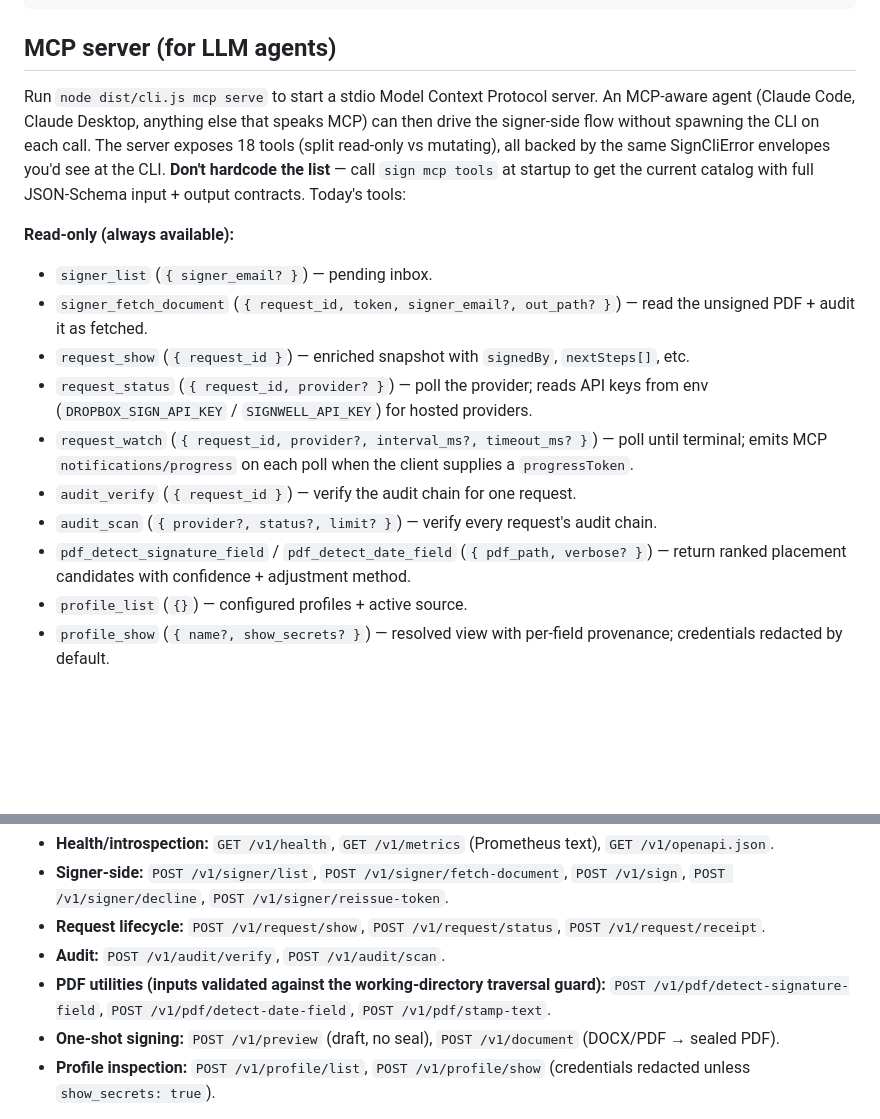
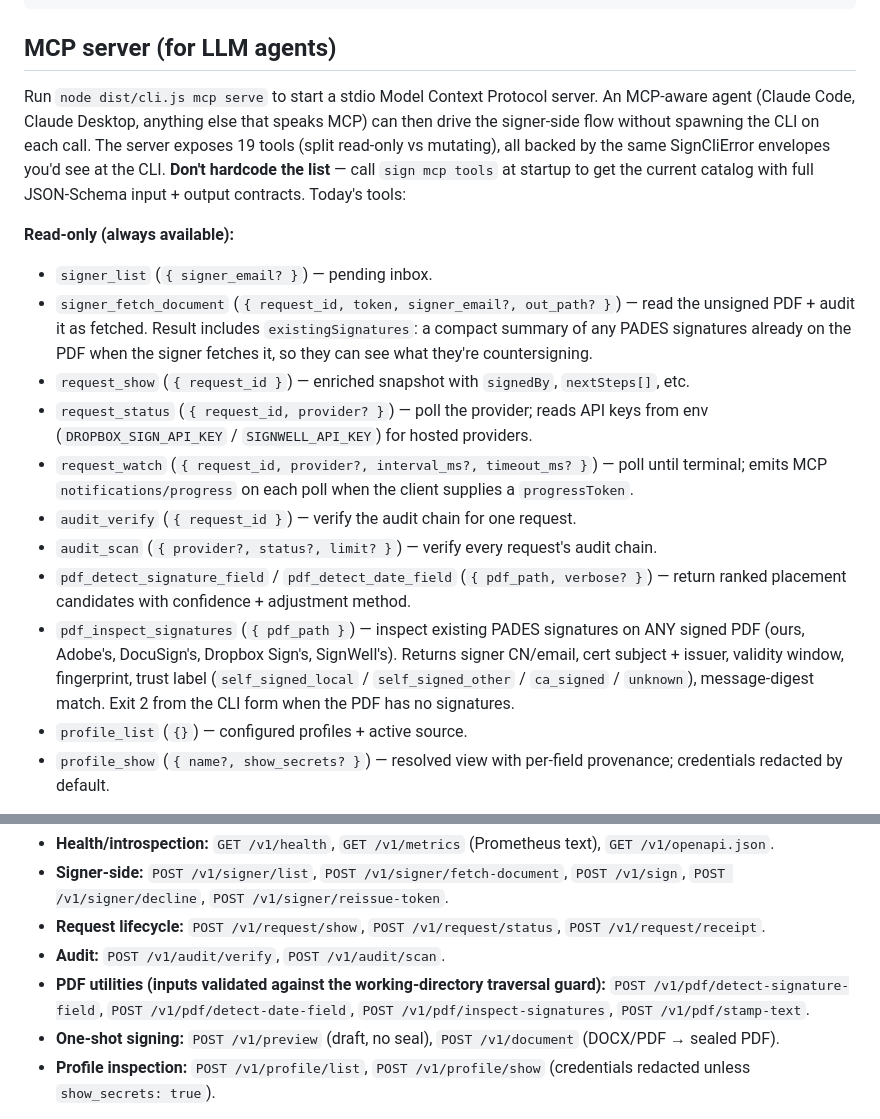
Before and after one commit to DrBaher/sign-cli, a Markdown page: README.md, 2 parts joined by grey strips. Rendered like a GitHub page; blank space fills up the shorter version.

```diff
--- a/README.md
+++ b/README.md
@@ -463,18 +463,19 @@ npm run start -- audit show --request-id <request_id>
 
 ## MCP server (for LLM agents)
 
-Run `node dist/cli.js mcp serve` to start a stdio Model Context Protocol server. An MCP-aware agent (Claude Code, Claude Desktop, anything else that speaks MCP) can then drive the signer-side flow without spawning the CLI on each call. The server exposes 18 tools (split read-only vs mutating), all backed by the same SignCliError envelopes you'd see at the CLI. **Don't hardcode the list** — call `sign mcp tools` at startup to get the current catalog with full JSON-Schema input + output contracts. Today's tools:
+Run `node dist/cli.js mcp serve` to start a stdio Model Context Protocol server. An MCP-aware agent (Claude Code, Claude Desktop, anything else that speaks MCP) can then drive the signer-side flow without spawning the CLI on each call. The server exposes 19 tools (split read-only vs mutating), all backed by the same SignCliError envelopes you'd see at the CLI. **Don't hardcode the list** — call `sign mcp tools` at startup to get the current catalog with full JSON-Schema input + output contracts. Today's tools:
 
 **Read-only (always available):**
 
 - `signer_list` (`{ signer_email? }`) — pending inbox.
-- `signer_fetch_document` (`{ request_id, token, signer_email?, out_path? }`) — read the unsigned PDF + audit it as fetched.
+- `signer_fetch_document` (`{ request_id, token, signer_email?, out_path? }`) — read the unsigned PDF + audit it as fetched. Result includes `existingSignatures`: a compact summary of any PADES signatures already on the PDF when the signer fetches it, so they can see what they're countersigning.
 - `request_show` (`{ request_id }`) — enriched snapshot with `signedBy`, `nextSteps[]`, etc.
 - `request_status` (`{ request_id, provider? }`) — poll the provider; reads API keys from env (`DROPBOX_SIGN_API_KEY` / `SIGNWELL_API_KEY`) for hosted providers.
 - `request_watch` (`{ request_id, provider?, interval_ms?, timeout_ms? }`) — poll until terminal; emits MCP `notifications/progress` on each poll when the client supplies a `progressToken`.
 - `audit_verify` (`{ request_id }`) — verify the audit chain for one request.
 - `audit_scan` (`{ provider?, status?, limit? }`) — verify every request's audit chain.
 - `pdf_detect_signature_field` / `pdf_detect_date_field` (`{ pdf_path, verbose? }`) — return ranked placement candidates with confidence + adjustment method.
+- `pdf_inspect_signatures` (`{ pdf_path }`) — inspect existing PADES signatures on ANY signed PDF (ours, Adobe's, DocuSign's, Dropbox Sign's, SignWell's). Returns signer CN/email, cert subject + issuer, validity window, fingerprint, trust label (`self_signed_local` / `self_signed_other` / `ca_signed` / `unknown`), message-digest match. Exit 2 from the CLI form when the PDF has no signatures.
 - `profile_list` (`{}`) — configured profiles + active source.
 - `profile_show` (`{ name?, show_secrets? }`) — resolved view with per-field provenance; credentials redacted by default.
 
@@ -525,7 +526,7 @@ All responses are `{ ok: true, result: ... }` on success or the standard `format
 - **Signer-side:** `POST /v1/signer/list`, `POST /v1/signer/fetch-document`, `POST /v1/sign`, `POST /v1/signer/decline`, `POST /v1/signer/reissue-token`.
 - **Request lifecycle:** `POST /v1/request/show`, `POST /v1/request/status`, `POST /v1/request/receipt`.
 - **Audit:** `POST /v1/audit/verify`, `POST /v1/audit/scan`.
-- **PDF utilities (inputs validated against the working-directory traversal guard):** `POST /v1/pdf/detect-signature-field`, `POST /v1/pdf/detect-date-field`, `POST /v1/pdf/stamp-text`.
+- **PDF utilities (inputs validated against the working-directory traversal guard):** `POST /v1/pdf/detect-signature-field`, `POST /v1/pdf/detect-date-field`, `POST /v1/pdf/inspect-signatures`, `POST /v1/pdf/stamp-text`.
 - **One-shot signing:** `POST /v1/preview` (draft, no seal), `POST /v1/document` (DOCX/PDF → sealed PDF).
 - **Profile inspection:** `POST /v1/profile/list`, `POST /v1/profile/show` (credentials redacted unless `show_secrets: true`).
 
```
Also changed, not shown: docs/agent-guide.md (+37 -0 lines), docs/recipes/agent-loop-mcp.md (+1 -0 lines).
